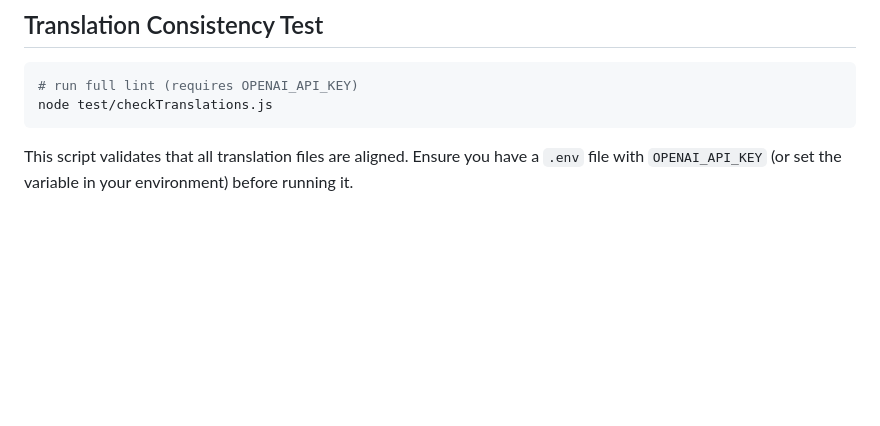
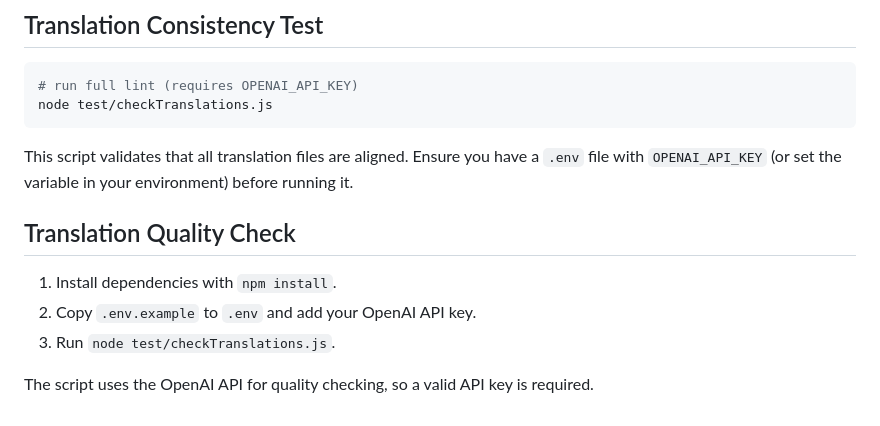
Before and after one commit to mohamedaaa010/ashourmindset.com, a Markdown page: README.md, the part around the change. GitHub-like rendering; blank space fills up the shorter version.

Commit message:
docs: add quality check instructions

```diff
--- a/README.md
+++ b/README.md
@@ -132,3 +132,11 @@ node test/checkTranslations.js
 This script validates that all translation files are aligned. Ensure you have a
 `.env` file with `OPENAI_API_KEY` (or set the variable in your environment) before
 running it.
+
+## Translation Quality Check
+
+1. Install dependencies with `npm install`.
+2. Copy `.env.example` to `.env` and add your OpenAI API key.
+3. Run `node test/checkTranslations.js`.
+
+The script uses the OpenAI API for quality checking, so a valid API key is required.
```
